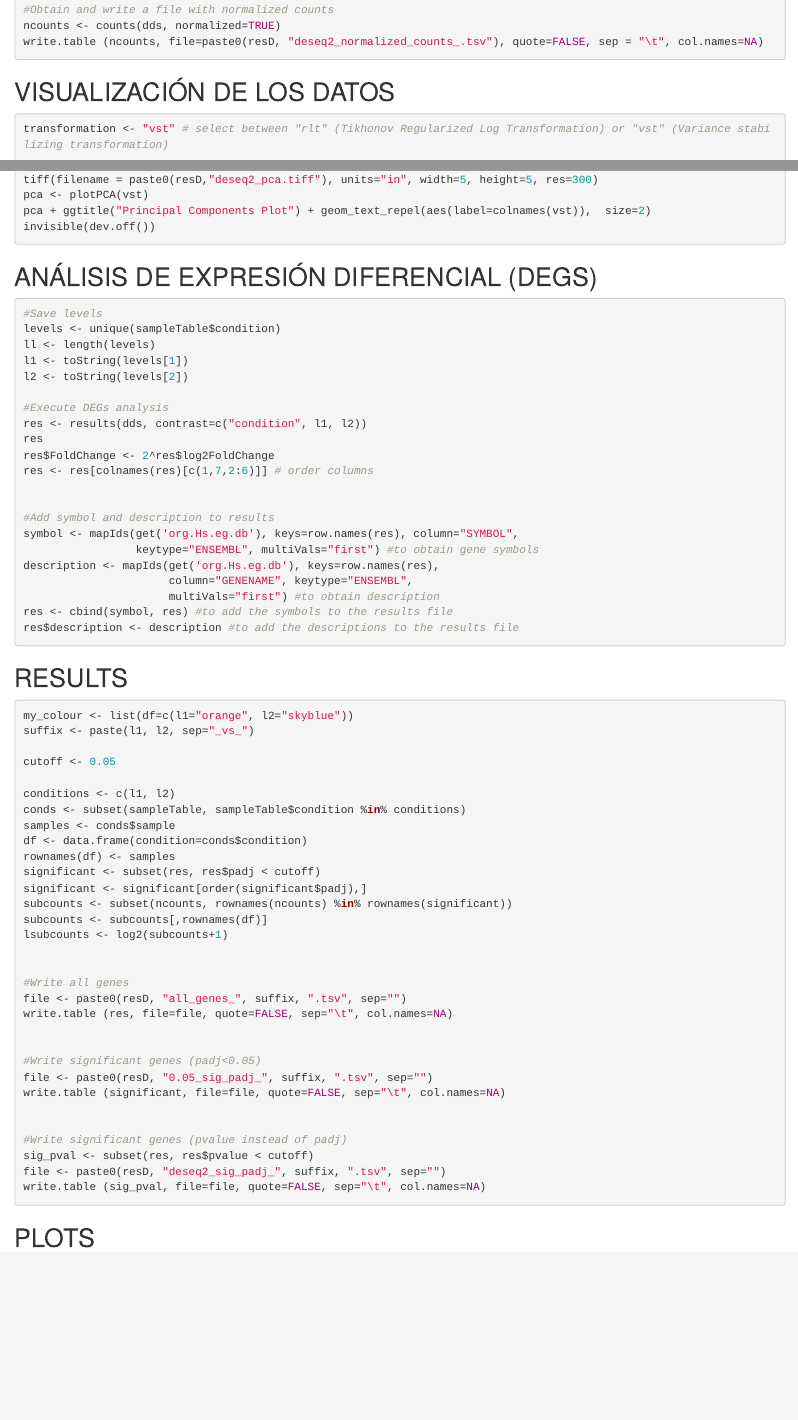
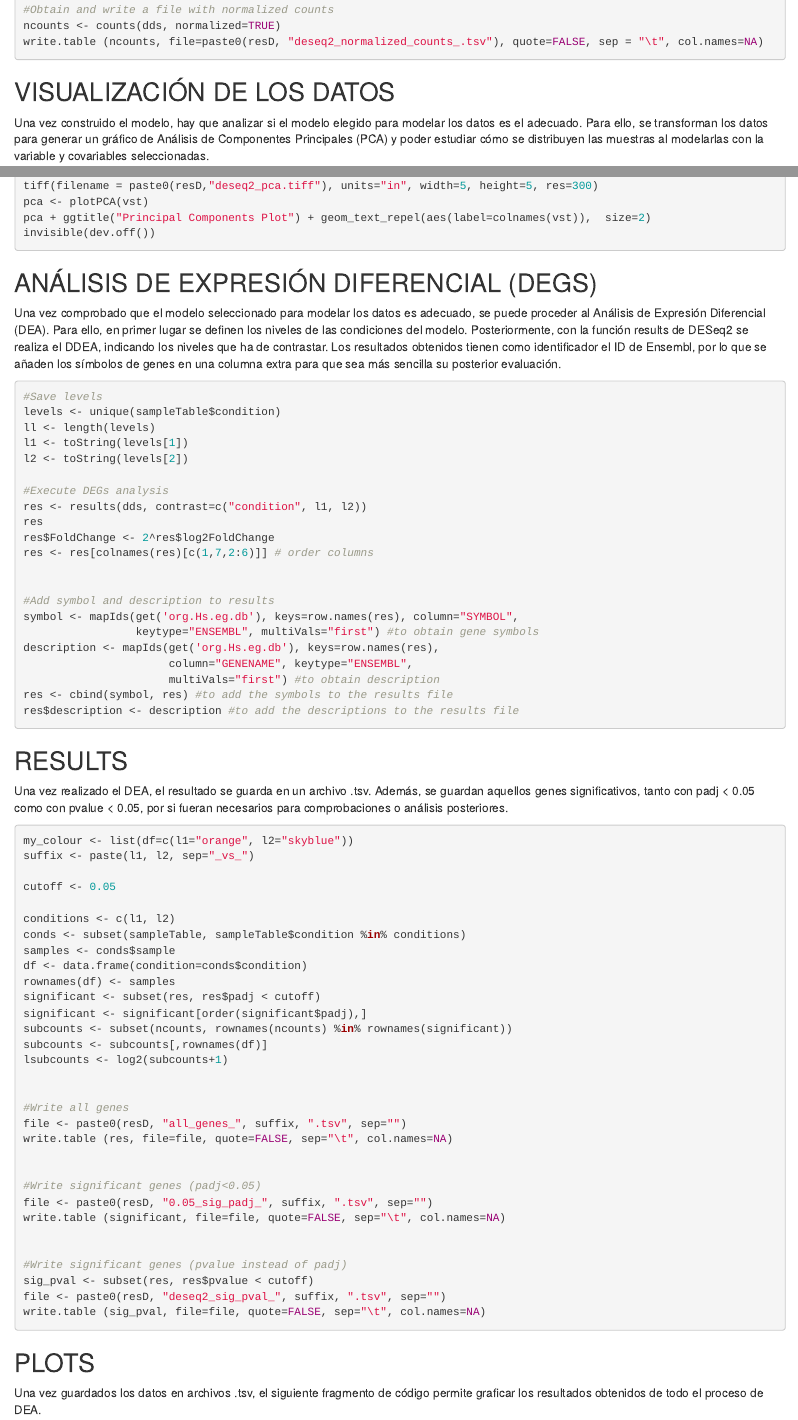
Before and after one commit to mmartinezj/BWH_counts, an R Markdown document (deseq2_script.Rmd): the page in a window 1100 px wide, from 2170 px down, and a second part further down, joined at a grey line. Rendered offline with R 4.5, knitr and Pandoc, with nearby package versions.

Commit message:
adding explanations
adding some explanations to different chunks

````diff
--- a/deseq2_script.Rmd
+++ b/deseq2_script.Rmd
@@ -123,10 +123,10 @@ write.table (ncounts, file=paste0(resD, "deseq2_normalized_counts_.tsv"), quote=
 
 ## VISUALIZACIÓN DE LOS DATOS
 
-
+Una vez construido el modelo, hay que analizar si el modelo elegido para modelar los datos es el adecuado. Para ello, se transforman los datos para generar un gráfico de Análisis de Componentes Principales (PCA) y poder estudiar cómo se distribuyen las muestras al modelarlas con la variable y covariables seleccionadas.
 
 ```{r}
-transformation <- "vst" # select between "rlt" (Tikhonov Regularized Log Transformation) or "vst" (Variance stabilizing transformation)
+transformation <- "vst" #select between "rlt" (Tikhonov Regularized Log Transformation) or "vst" (Variance stabilizing transformation)
 
 if (transformation == "rlt"){
   rlt <- rlog(dds, blind = FALSE) #calculates RLT
@@ -149,7 +149,7 @@ invisible(dev.off())
 
 ## ANÁLISIS DE EXPRESIÓN DIFERENCIAL (DEGS)
 
-
+Una vez comprobado que el modelo seleccionado para modelar los datos es adecuado, se puede proceder al Análisis de Expresión Diferencial (DEA). Para ello, en primer lugar se definen los niveles de las condiciones del modelo. Posteriormente, con la función results de DESeq2 se realiza el DDEA, indicando los niveles que ha de contrastar. Los resultados obtenidos tienen como identificador el ID de Ensembl, por lo que se añaden los símbolos de genes en una columna extra para que sea más sencilla su posterior evaluación.
 
 ```{r}
 
@@ -177,9 +177,9 @@ res$description <- description #to add the descriptions to the results file
 
 ```
 
+## RESULTS
 
-
-## RESULTS
+Una vez realizado el DEA, el resultado se guarda en un archivo .tsv. Además, se guardan aquellos genes significativos, tanto con padj < 0.05 como con pvalue < 0.05, por si fueran necesarios para comprobaciones o análisis posteriores.
 
 ```{r}
 
@@ -212,15 +212,14 @@ write.table (significant, file=file, quote=FALSE, sep="\t", col.names=NA)
 
 #Write significant genes (pvalue instead of padj)
 sig_pval <- subset(res, res$pvalue < cutoff)
-file <- paste0(resD, "deseq2_sig_padj_", suffix, ".tsv", sep="")
+file <- paste0(resD, "deseq2_sig_pval_", suffix, ".tsv", sep="")
 write.table (sig_pval, file=file, quote=FALSE, sep="\t", col.names=NA)
 
 ```
 
+## PLOTS
 
-
-
-## PLOTS
+Una vez guardados los datos en archivos .tsv, el siguiente fragmento de código permite graficar los resultados obtenidos de todo el proceso de DEA.
 
 ```{r}
 
````
Also changed, not shown: deseq2_script.Rmd (2 more changed lines).
